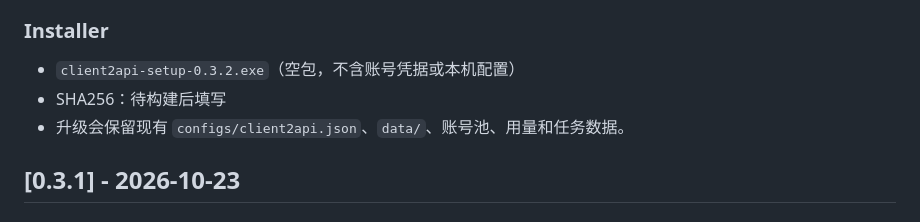
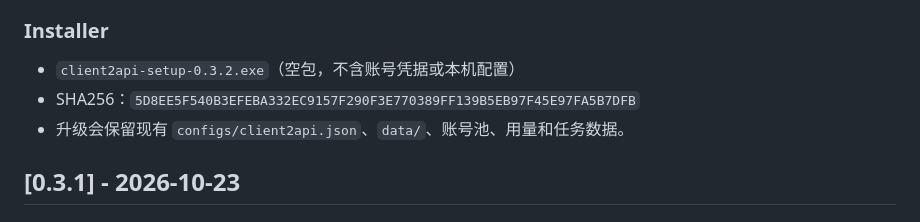
Before and after one commit to Cvencent/client2api, a Markdown page: CHANGELOG.md, the part around the change. GitHub-like rendering.

Commit message:
docs(changelog): record installer sha256 for v0.3.2

```diff
--- a/CHANGELOG.md
+++ b/CHANGELOG.md
@@ -24,7 +24,7 @@
 ### Installer
 
 - `client2api-setup-0.3.2.exe`（空包，不含账号凭据或本机配置）
-- SHA256：待构建后填写
+- SHA256：`5D8EE5F540B3EFEBA332EC9157F290F3E770389FF139B5EB97F45E97FA5B7DFB`
 - 升级会保留现有 `configs/client2api.json`、`data/`、账号池、用量和任务数据。
 ## [0.3.1] - 2026-10-23
 
```
